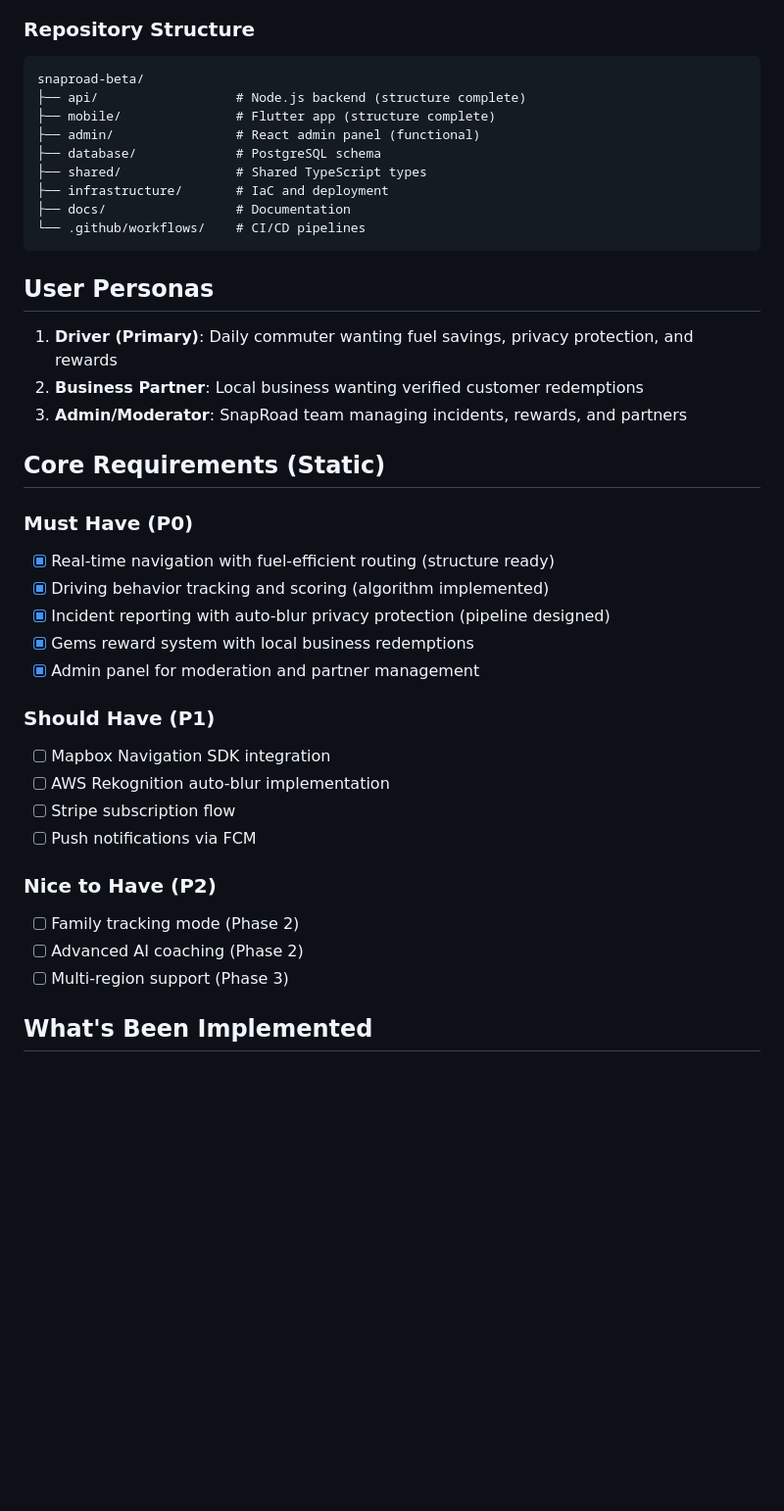
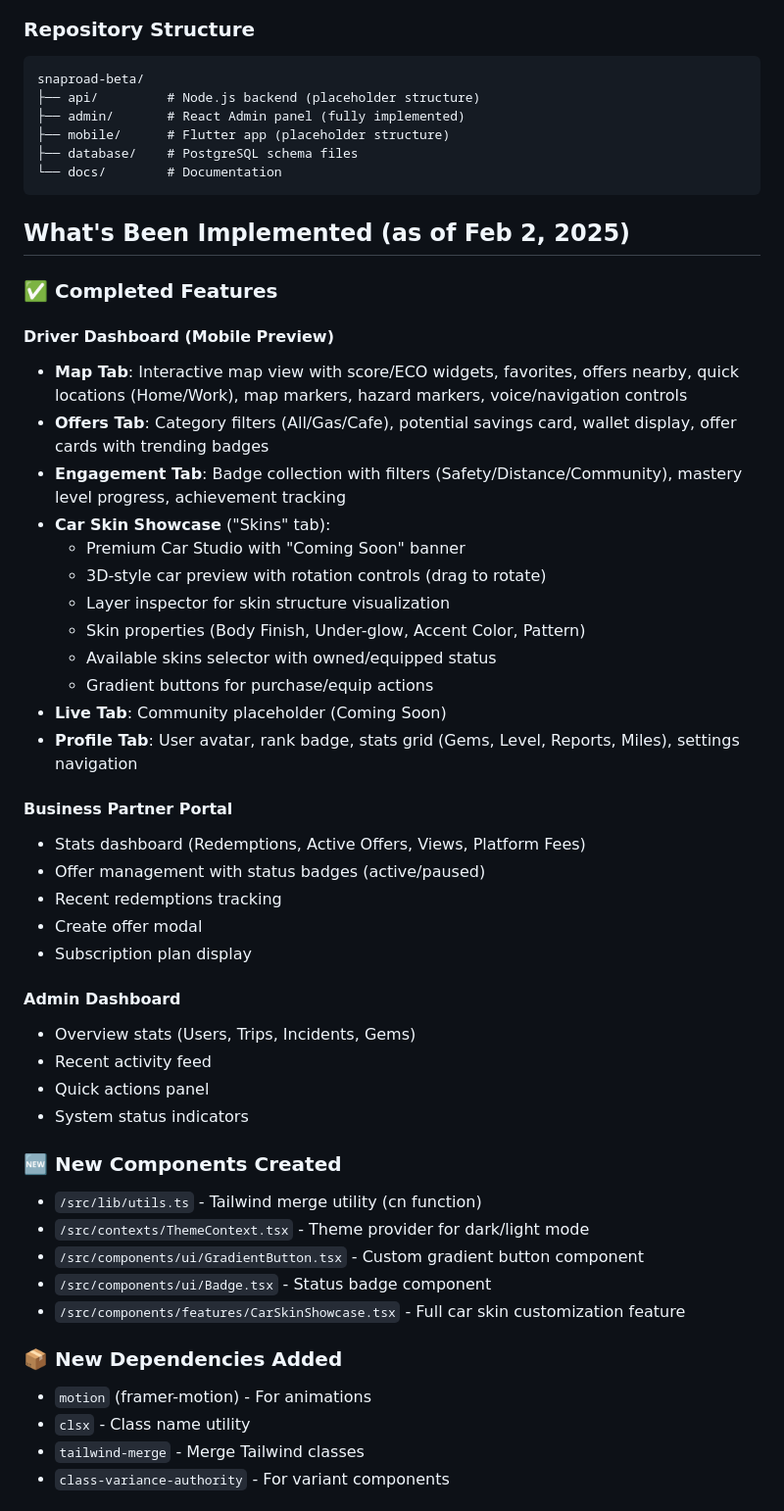
Before and after one commit to Esta-Lux/SnapRoad-Beta-Functional, a Markdown page: memory/PRD.md, the part around one of its changes. Shown at 98% size. GitHub-like rendering; blank space fills up the shorter version.

Commit message:
auto-commit for 20a5ce56-e866-4e42-beb1-55b0c3f1bbd5

````diff
--- a/memory/PRD.md
+++ b/memory/PRD.md
@@ -24,41 +24,54 @@ Build the structure and essentials for SnapRoad Phase 1 Lean Beta - a privacy-fi
 ### Repository Structure
 ```
 snaproad-beta/
-├── api/                  # Node.js backend (structure complete)
-├── mobile/               # Flutter app (structure complete)
-├── admin/                # React admin panel (functional)
-├── database/             # PostgreSQL schema
-├── shared/               # Shared TypeScript types
-├── infrastructure/       # IaC and deployment
-├── docs/                 # Documentation
-└── .github/workflows/    # CI/CD pipelines
+├── api/         # Node.js backend (placeholder structure)
+├── admin/       # React Admin panel (fully implemented)
+├── mobile/      # Flutter app (placeholder structure)
+├── database/    # PostgreSQL schema files
+└── docs/        # Documentation
 ```
 
-## User Personas
+## What's Been Implemented (as of Feb 2, 2025)
 
-1. **Driver (Primary)**: Daily commuter wanting fuel savings, privacy protection, and rewards
-2. **Business Partner**: Local business wanting verified customer redemptions
-3. **Admin/Moderator**: SnapRoad team managing incidents, rewards, and partners
+### ✅ Completed Features
 
-## Core Requirements (Static)
+#### Driver Dashboard (Mobile Preview)
+- **Map Tab**: Interactive map view with score/ECO widgets, favorites, offers nearby, quick locations (Home/Work), map markers, hazard markers, voice/navigation controls
+- **Offers Tab**: Category filters (All/Gas/Cafe), potential savings card, wallet display, offer cards with trending badges
+- **Engagement Tab**: Badge collection with filters (Safety/Distance/Community), mastery level progress, achievement tracking
+- **Car Skin Showcase** ("Skins" tab):
+  - Premium Car Studio with "Coming Soon" banner
+  - 3D-style car preview with rotation controls (drag to rotate)
+  - Layer inspector for skin structure visualization
+  - Skin properties (Body Finish, Under-glow, Accent Color, Pattern)
+  - Available skins selector with owned/equipped status
+  - Gradient buttons for purchase/equip actions
+- **Live Tab**: Community placeholder (Coming Soon)
+- **Profile Tab**: User avatar, rank badge, stats grid (Gems, Level, Reports, Miles), settings navigation
 
-### Must Have (P0)
-- [x] Real-time navigation with fuel-efficient routing (structure ready)
-- [x] Driving behavior tracking and scoring (algorithm implemented)
-- [x] Incident reporting with auto-blur privacy protection (pipeline designed)
-- [x] Gems reward system with local business redemptions
-- [x] Admin panel for moderation and partner management
+#### Business Partner Portal
+- Stats dashboard (Redemptions, Active Offers, Views, Platform Fees)
+- Offer management with status badges (active/paused)
+- Recent redemptions tracking
+- Create offer modal
+- Subscription plan display
 
-### Should Have (P1)
-- [ ] Mapbox Navigation SDK integration
-- [ ] AWS Rekognition auto-blur implementation
-- [ ] Stripe subscription flow
-- [ ] Push notifications via FCM
+#### Admin Dashboard
+- Overview stats (Users, Trips, Incidents, Gems)
+- Recent activity feed
+- Quick actions panel
+- System status indicators
 
-### Nice to Have (P2)
-- [ ] Family tracking mode (Phase 2)
-- [ ] Advanced AI coaching (Phase 2)
-- [ ] Multi-region support (Phase 3)
+### 🆕 New Components Created
+- `/src/lib/utils.ts` - Tailwind merge utility (cn function)
+- `/src/contexts/ThemeContext.tsx` - Theme provider for dark/light mode
+- `/src/components/ui/GradientButton.tsx` - Custom gradient button component
+- `/src/components/ui/Badge.tsx` - Status badge component
+- `/src/components/features/CarSkinShowcase.tsx` - Full car skin customization feature
 
-## What's Been Implemented
+### 📦 New Dependencies Added
+- `motion` (framer-motion) - For animations
+- `clsx` - Class name utility
+- `tailwind-merge` - Merge Tailwind classes
+- `class-variance-authority` - For variant components
 
````
Also changed, not shown: other parts of memory/PRD.md (+64 -24 lines).
